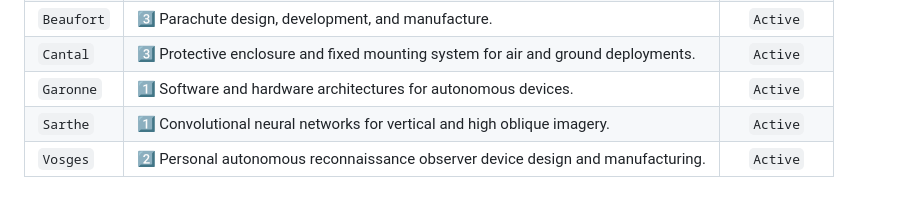
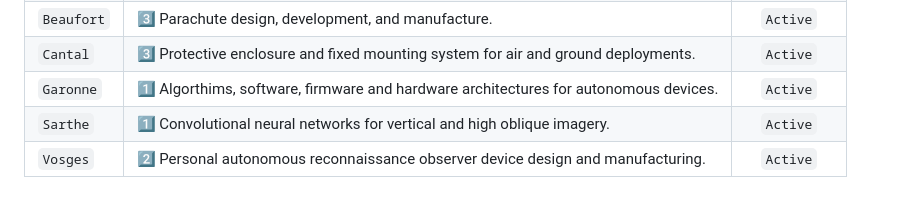
Before and after one commit to cpknight/CPKnight, a Markdown page: README.md, the part around the change. Rendered like a GitHub page.

```diff
--- a/README.md
+++ b/README.md
@@ -45,7 +45,7 @@ A summary of the projects that I've worked on in the past, or am working on at t
 | `Aveyron` | :three: Flying wing and quadcopter device conveyances. | `Active` |
 | `Beaufort` | :three: Parachute design, development, and manufacture. | `Active` |
 | `Cantal` | :three: Protective enclosure and fixed mounting system for air and ground deployments. | `Active` |
-| `Garonne` | :one: Software and hardware architectures for autonomous devices. | `Active` |
+| `Garonne` | :one: Algorthims, software, firmware and hardware architectures for autonomous devices. | `Active` |
 | `Sarthe` | :one: Convolutional neural networks for vertical and high oblique imagery. | `Active` |
 | `Vosges` | :two: Personal autonomous reconnaissance observer device design and manufacturing. | `Active` |
 
```
